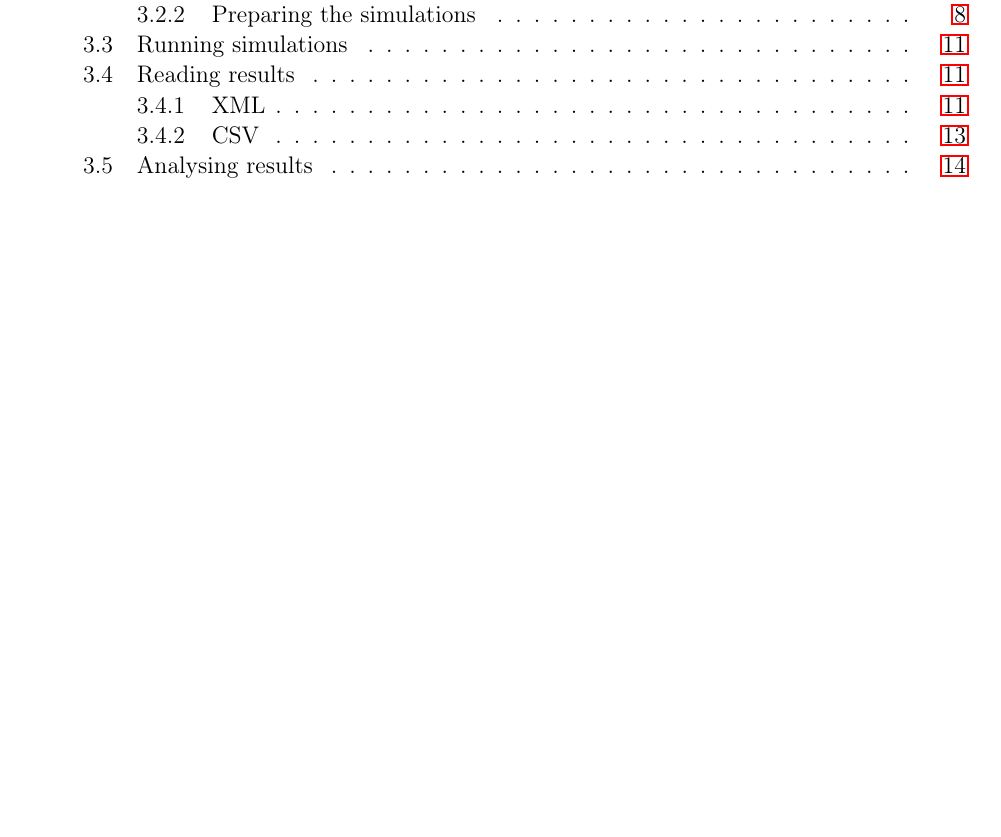
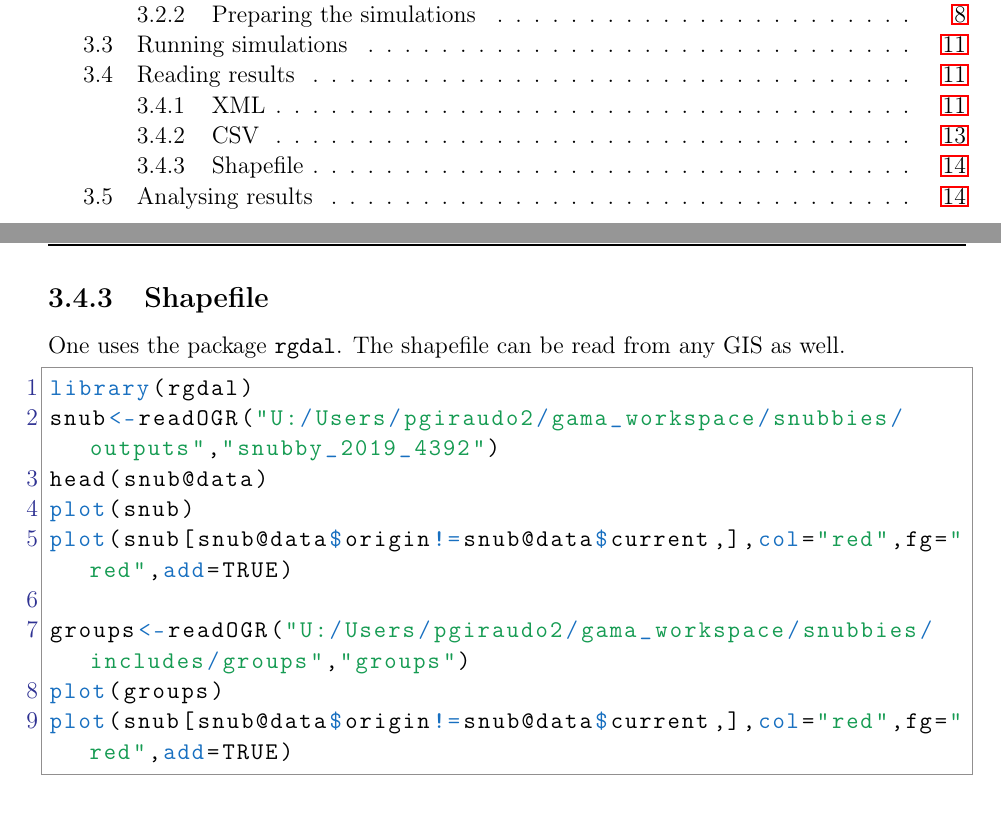
Before and after one commit to gnoubi/snubbies, a LaTeX book (Documentation/00-MAS_practical_training.tex, which reads Documentation/03-Preparing.tex): part of page 5 of 21 before the commit and two parts of pages 5 and 20 of 21 after it, the two joined at a grey line, cut so that both start at the same text, the shorter picture padded with empty space. Compiled offline with pdfLaTeX.

Commit message:
Update doc et puis au lit...

```diff
--- a/Documentation/03-Preparing.tex
+++ b/Documentation/03-Preparing.tex
@@ -234,6 +234,27 @@ rowSums(tabt)
 \end{lstlisting}
 
 
+\subsection{Shapefile}
+
+One uses the package \texttt{rgdal}. The shapefile can be read from any GIS as well.
+
+\begin{lstlisting}
+library(rgdal)
+snub<-readOGR("U:/Users/pgiraudo2/gama_workspace/snubbies/outputs","snubby_2019_4392")
+head(snub@data)
+plot(snub)
+plot(snub[snub@data$origin!=snub@data$current,],col="red",fg="red",add=TRUE)
+
+groups<-readOGR("U:/Users/pgiraudo2/gama_workspace/snubbies/includes/groups","groups")
+plot(groups)
+plot(snub[snub@data$origin!=snub@data$current,],col="red",fg="red",add=TRUE)
+
+\end{lstlisting}
+
+
+
+
+
 \section{Analysing results}
 
 
```
